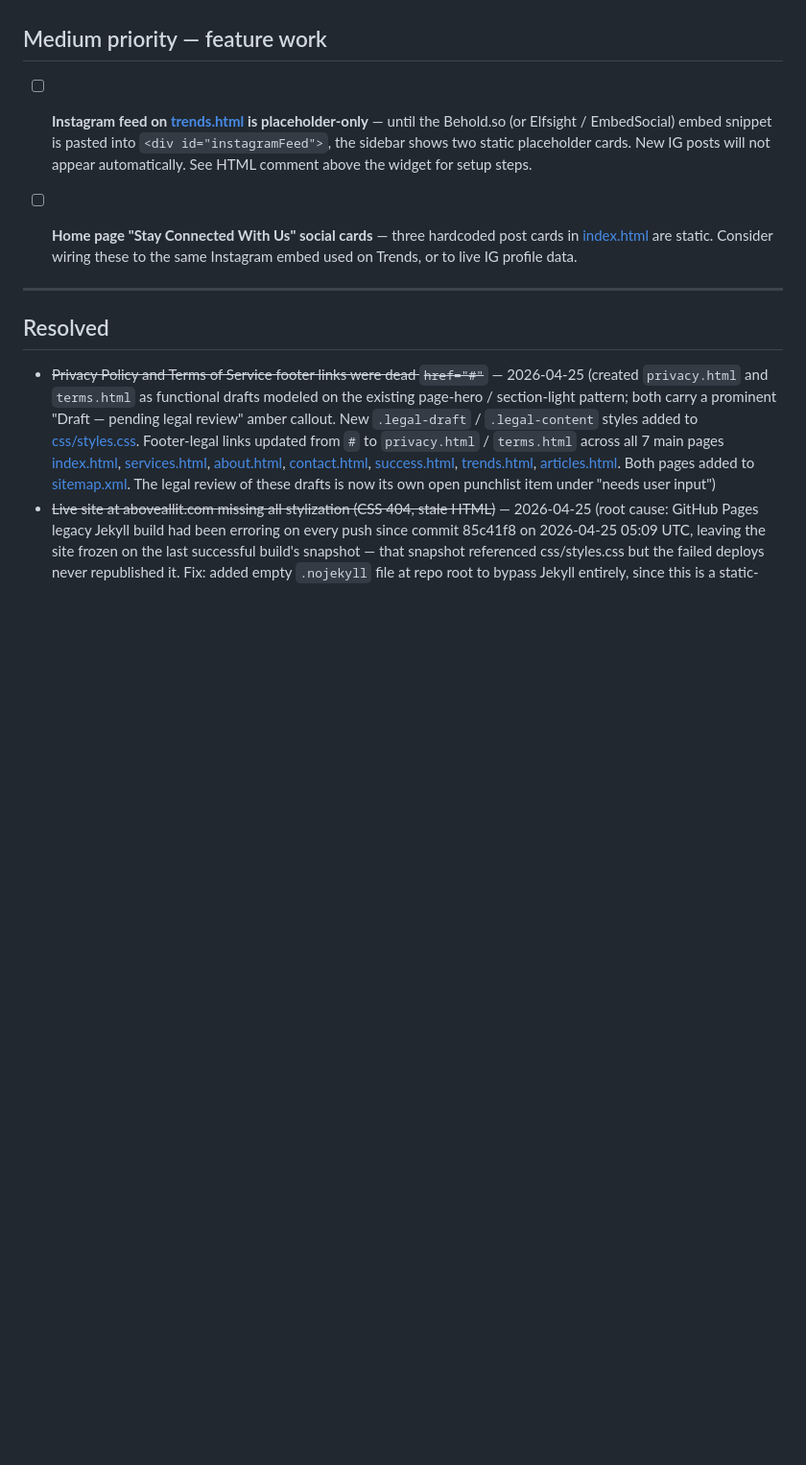
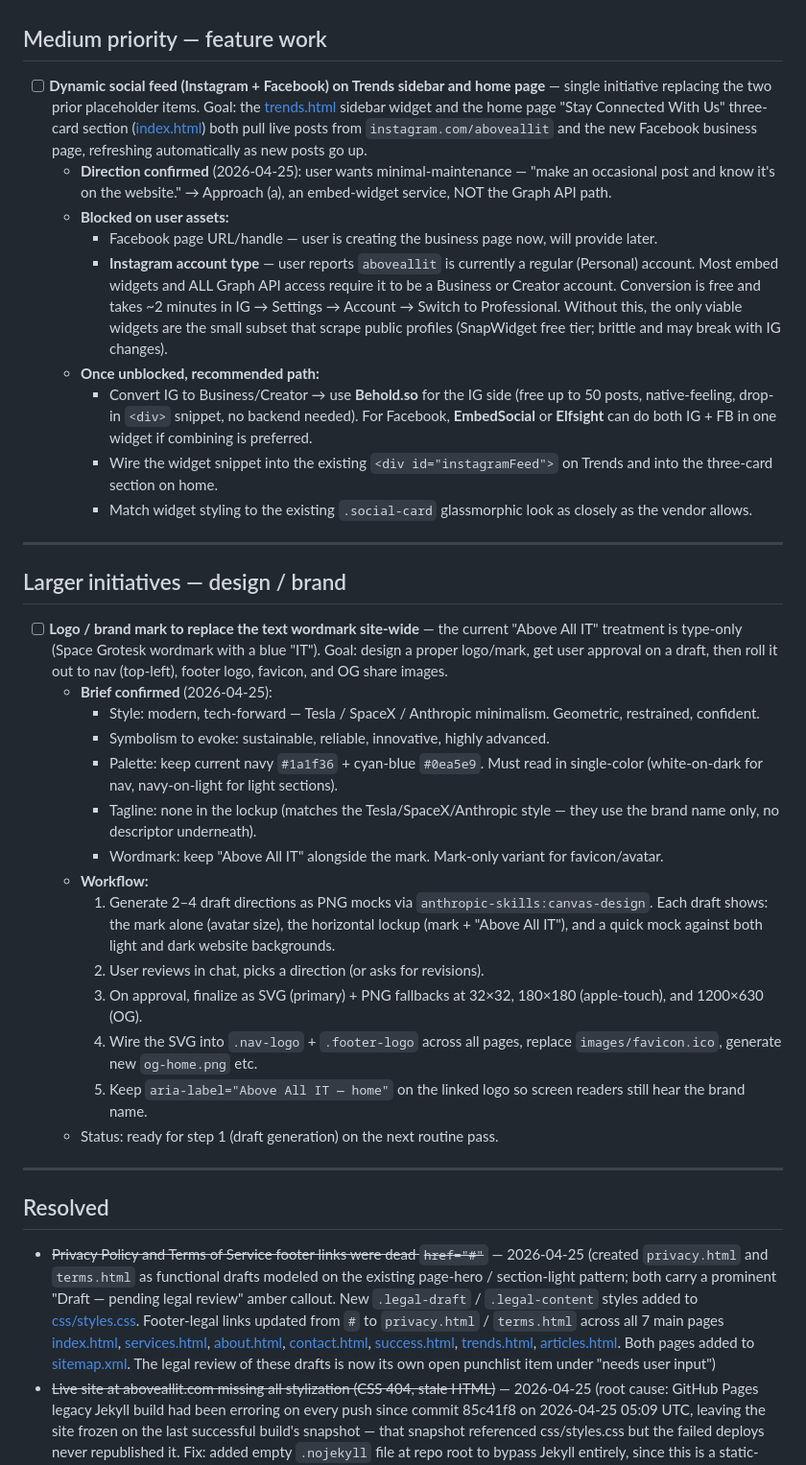
Before and after one commit to MWHEATIT/AAIT-WEBSITE, a Markdown page: PUNCHLIST.md, the part around the change. Shown at 96% size. Rendered like a GitHub page; blank space fills up the shorter version.

```diff
--- a/PUNCHLIST.md
+++ b/PUNCHLIST.md
@@ -35,9 +35,34 @@ These `href="#"` links will refresh the page if clicked. Replace with real URLs
 
 ## Medium priority — feature work
 
-- [ ] **Instagram feed on [trends.html](trends.html) is placeholder-only** — until the Behold.so (or Elfsight / EmbedSocial) embed snippet is pasted into `<div id="instagramFeed">`, the sidebar shows two static placeholder cards. New IG posts will not appear automatically. See HTML comment above the widget for setup steps.
+- [ ] **Dynamic social feed (Instagram + Facebook) on Trends sidebar and home page** — single initiative replacing the two prior placeholder items. Goal: the [trends.html](trends.html) sidebar widget and the home page "Stay Connected With Us" three-card section ([index.html](index.html)) both pull live posts from `instagram.com/aboveallit` and the new Facebook business page, refreshing automatically as new posts go up.
+  - **Direction confirmed** (2026-04-25): user wants minimal-maintenance — "make an occasional post and know it's on the website." → Approach (a), an embed-widget service, NOT the Graph API path.
+  - **Blocked on user assets:**
+    - Facebook page URL/handle — user is creating the business page now, will provide later.
+    - **Instagram account type** — user reports `aboveallit` is currently a regular (Personal) account. Most embed widgets and ALL Graph API access require it to be a Business or Creator account. Conversion is free and takes ~2 minutes in IG → Settings → Account → Switch to Professional. Without this, the only viable widgets are the small subset that scrape public profiles (SnapWidget free tier; brittle and may break with IG changes).
+  - **Once unblocked, recommended path:**
+    - Convert IG to Business/Creator → use **Behold.so** for the IG side (free up to 50 posts, native-feeling, drop-in `<div>` snippet, no backend needed). For Facebook, **EmbedSocial** or **Elfsight** can do both IG + FB in one widget if combining is preferred.
+    - Wire the widget snippet into the existing `<div id="instagramFeed">` on Trends and into the three-card section on home.
+    - Match widget styling to the existing `.social-card` glassmorphic look as closely as the vendor allows.
 
-- [ ] **Home page "Stay Connected With Us" social cards** — three hardcoded post cards in [index.html](index.html) are static. Consider wiring these to the same Instagram embed used on Trends, or to live IG profile data.
+---
+
+## Larger initiatives — design / brand
+
+- [ ] **Logo / brand mark to replace the text wordmark site-wide** — the current "Above All IT" treatment is type-only (Space Grotesk wordmark with a blue "IT"). Goal: design a proper logo/mark, get user approval on a draft, then roll it out to nav (top-left), footer logo, favicon, and OG share images.
+  - **Brief confirmed** (2026-04-25):
+    - Style: modern, tech-forward — Tesla / SpaceX / Anthropic minimalism. Geometric, restrained, confident.
+    - Symbolism to evoke: sustainable, reliable, innovative, highly advanced.
+    - Palette: keep current navy `#1a1f36` + cyan-blue `#0ea5e9`. Must read in single-color (white-on-dark for nav, navy-on-light for light sections).
+    - Tagline: none in the lockup (matches the Tesla/SpaceX/Anthropic style — they use the brand name only, no descriptor underneath).
+    - Wordmark: keep "Above All IT" alongside the mark. Mark-only variant for favicon/avatar.
+  - **Workflow:**
+    1. Generate 2–4 draft directions as PNG mocks via `anthropic-skills:canvas-design`. Each draft shows: the mark alone (avatar size), the horizontal lockup (mark + "Above All IT"), and a quick mock against both light and dark website backgrounds.
+    2. User reviews in chat, picks a direction (or asks for revisions).
+    3. On approval, finalize as SVG (primary) + PNG fallbacks at 32×32, 180×180 (apple-touch), and 1200×630 (OG).
+    4. Wire the SVG into `.nav-logo` + `.footer-logo` across all pages, replace `images/favicon.ico`, generate new `og-home.png` etc.
+    5. Keep `aria-label="Above All IT — home"` on the linked logo so screen readers still hear the brand name.
+  - Status: ready for step 1 (draft generation) on the next routine pass.
 
 ---
 
```
